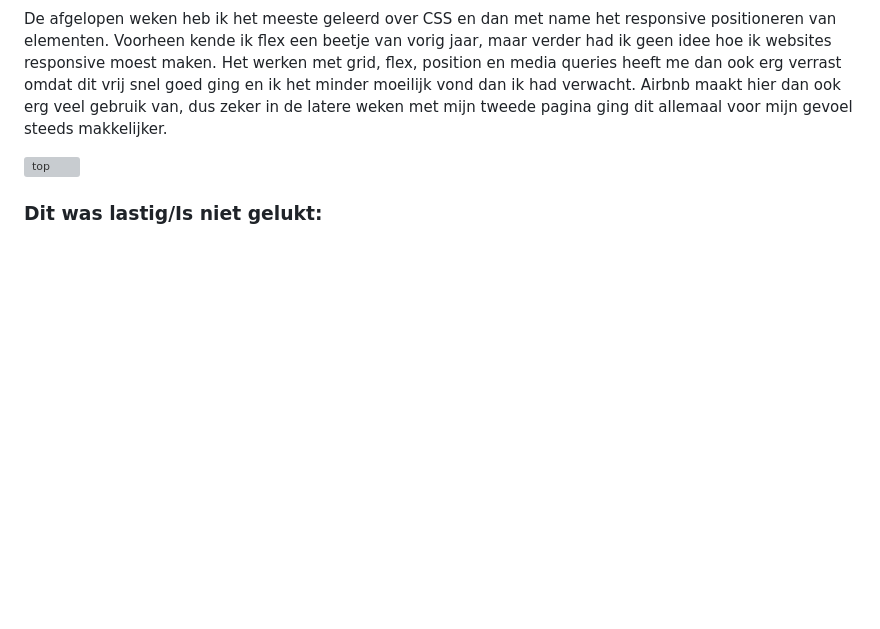
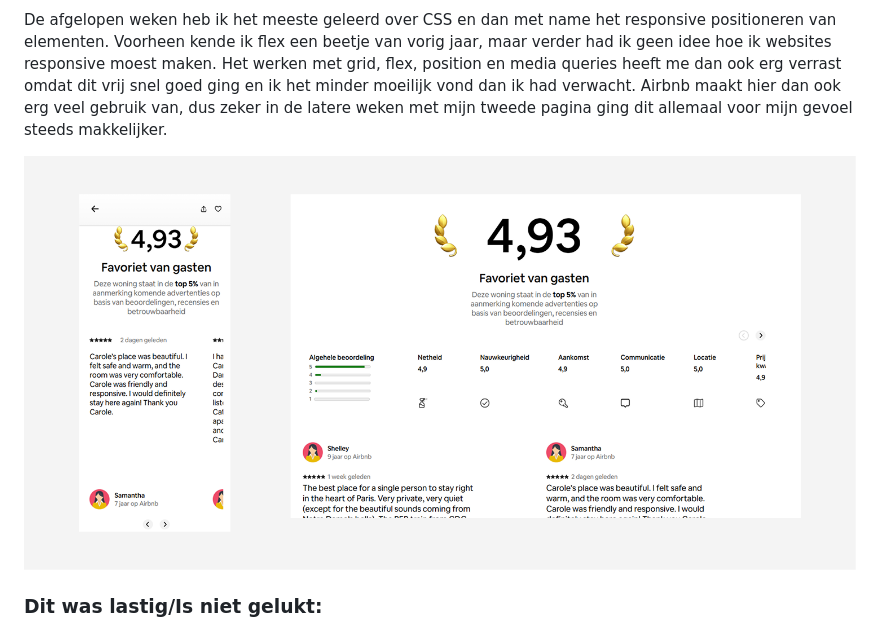
Before and after one commit to SuzanneMoolenburgh/FrontendDevelopment, a Markdown page: README.md, the part around the change. GitHub-like rendering; folded sections open; blank space fills up the shorter version; grey boxes are pictures that could not be loaded.

```diff
--- a/README.md
+++ b/README.md
@@ -264,7 +264,7 @@ Nb. Door *open* toe te voegen aan een *details* element kun je deze standaard op
   ### Dit ging goed/Heb ik geleerd:
   De afgelopen weken heb ik het meeste geleerd over CSS en dan met name het responsive positioneren van elementen. Voorheen kende ik flex een beetje van vorig jaar, maar verder had ik geen idee hoe ik websites responsive moest maken. Het werken met grid, flex, position en media queries heeft me dan ook erg verrast omdat dit vrij snel goed ging en ik het minder moeilijk vond dan ik had verwacht. Airbnb maakt hier dan ook erg veel gebruik van, dus zeker in de latere weken met mijn tweede pagina ging dit allemaal voor mijn gevoel steeds makkelijker.
 
-  <img src="readme-images/grid-flex.jpg" width="850px" alt="top">
+  <img src="readme-images/grid-flex.png" width="850px" alt="top">
 
 
   ### Dit was lastig/Is niet gelukt:
```
